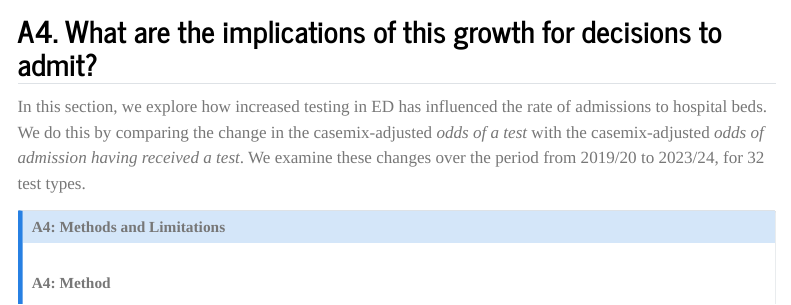
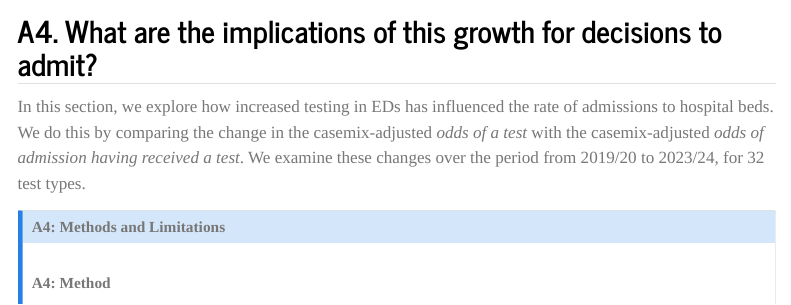
Before and after one commit to The-Strategy-Unit/diagnostics_growth_uec, a Quarto document (notebooks/report_ed_diagnostic_growth.qmd): the page in a window 1100 px wide, from 12580 px down. Rendered offline with R 4.5, knitr and Pandoc in place of Quarto, with nearby package versions; some code elsewhere in the file could not run offline; menus at the side of the page are left out; column names are cleaned by a stand-in for the janitor package.

Commit message:
Change based on text preference for EDs over ED

```diff
--- a/notebooks/report_ed_diagnostic_growth.qmd
+++ b/notebooks/report_ed_diagnostic_growth.qmd
@@ -867,7 +867,7 @@
 
 ## A4. What are the implications of this growth for decisions to admit?
 
-In this section, we explore how increased testing in ED has influenced the rate of admissions to hospital beds. We do this by comparing the change in the casemix-adjusted *odds of a test* with the casemix-adjusted *odds of admission* *having received a test*. We examine these changes over the period from 2019/20 to 2023/24, for 32 test types.
+In this section, we explore how increased testing in EDs has influenced the rate of admissions to hospital beds. We do this by comparing the change in the casemix-adjusted *odds of a test* with the casemix-adjusted *odds of admission* *having received a test*. We examine these changes over the period from 2019/20 to 2023/24, for 32 test types.
 
 ::: {.callout-note collapse="true"}
 ## A4: Methods and Limitations
```
